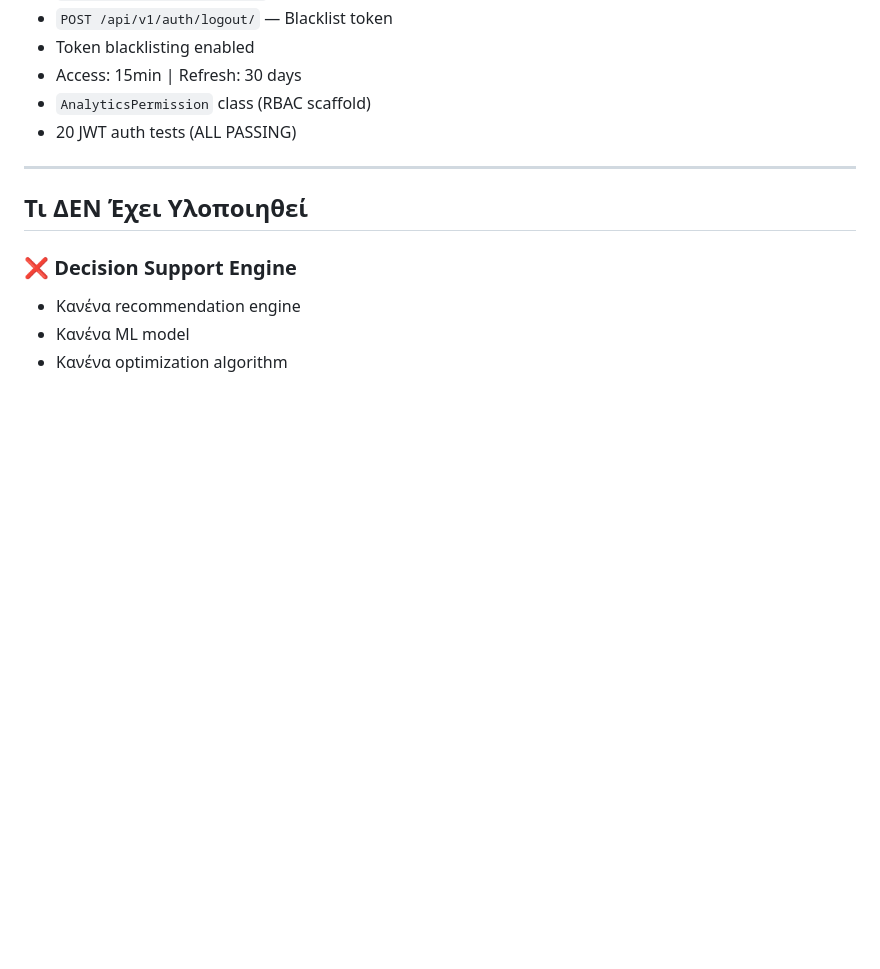
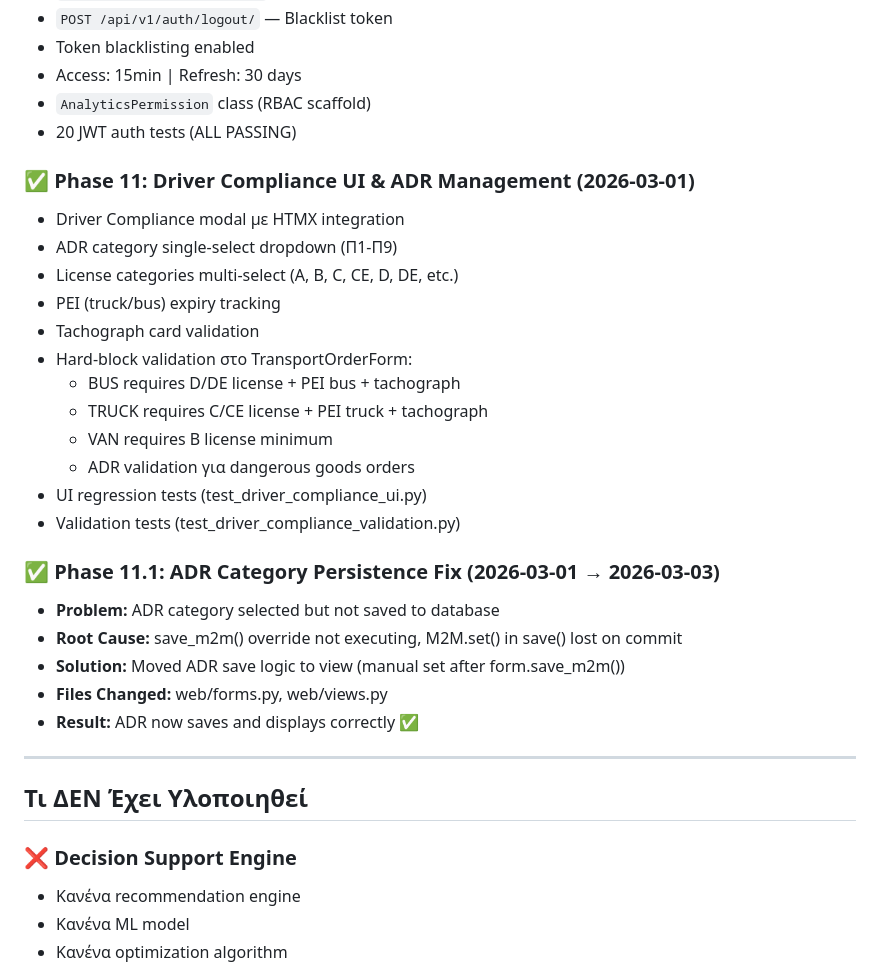
Before and after one commit to mixkonki/GreekFleet360, a Markdown page: memory-bank/progress.md, the part around the change. Drawn GitHub-style; blank space fills up the shorter version.

```diff
--- a/memory-bank/progress.md
+++ b/memory-bank/progress.md
@@ -103,6 +103,27 @@
 - Access: 15min | Refresh: 30 days
 - `AnalyticsPermission` class (RBAC scaffold)
 - 20 JWT auth tests (ALL PASSING)
+
+### ✅ Phase 11: Driver Compliance UI & ADR Management (2026-03-01)
+- Driver Compliance modal με HTMX integration
+- ADR category single-select dropdown (Π1-Π9)
+- License categories multi-select (A, B, C, CE, D, DE, etc.)
+- PEI (truck/bus) expiry tracking
+- Tachograph card validation
+- Hard-block validation στο TransportOrderForm:
+  - BUS requires D/DE license + PEI bus + tachograph
+  - TRUCK requires C/CE license + PEI truck + tachograph
+  - VAN requires B license minimum
+  - ADR validation για dangerous goods orders
+- UI regression tests (test_driver_compliance_ui.py)
+- Validation tests (test_driver_compliance_validation.py)
+
+### ✅ Phase 11.1: ADR Category Persistence Fix (2026-03-01 → 2026-03-03)
+- **Problem:** ADR category selected but not saved to database
+- **Root Cause:** save_m2m() override not executing, M2M.set() in save() lost on commit
+- **Solution:** Moved ADR save logic to view (manual set after form.save_m2m())
+- **Files Changed:** web/forms.py, web/views.py
+- **Result:** ADR now saves and displays correctly ✅
 
 ---
 
```
Also changed, not shown: ADR_CATEGORY_FIX_REPORT.md (added, +274 -0 lines), memory-bank/activeContext.md (+39 -4 lines).
